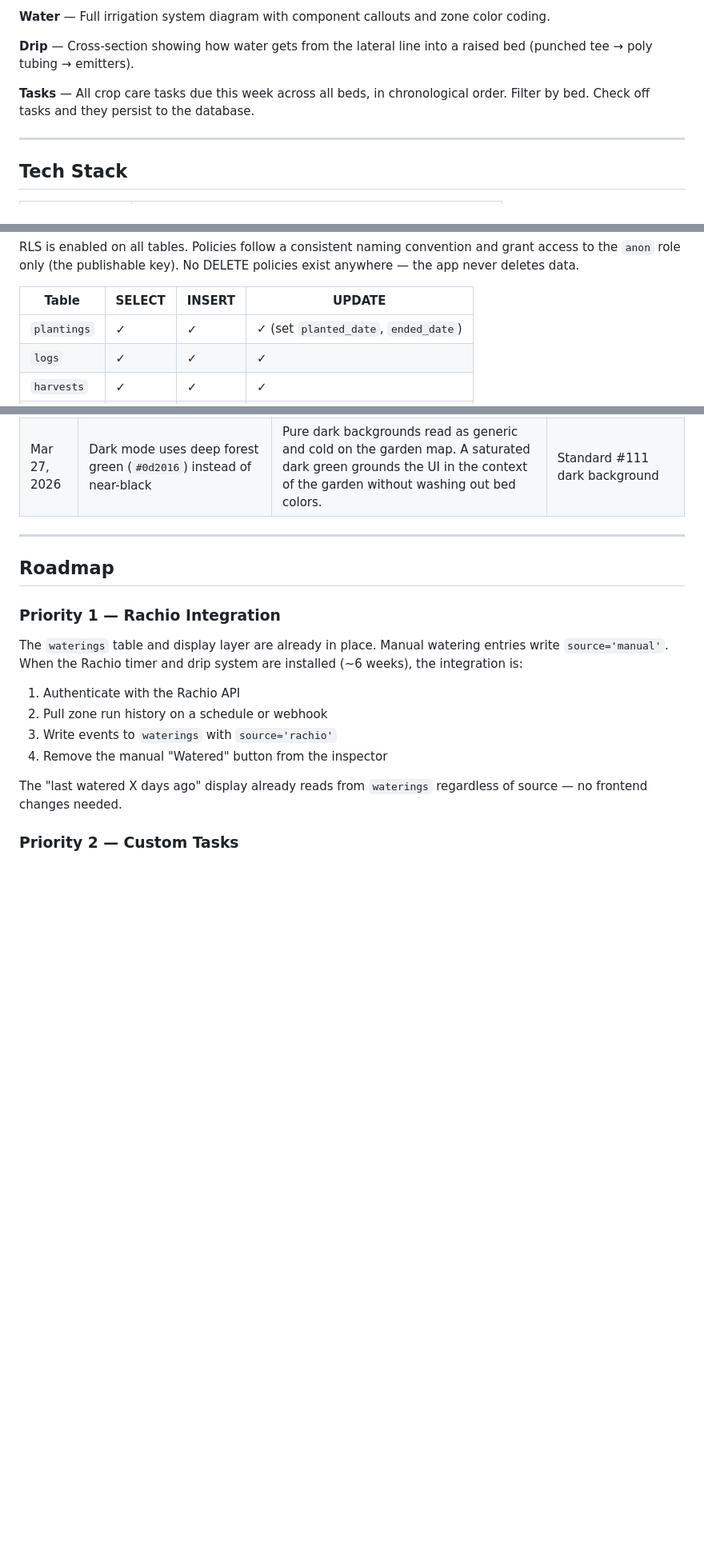
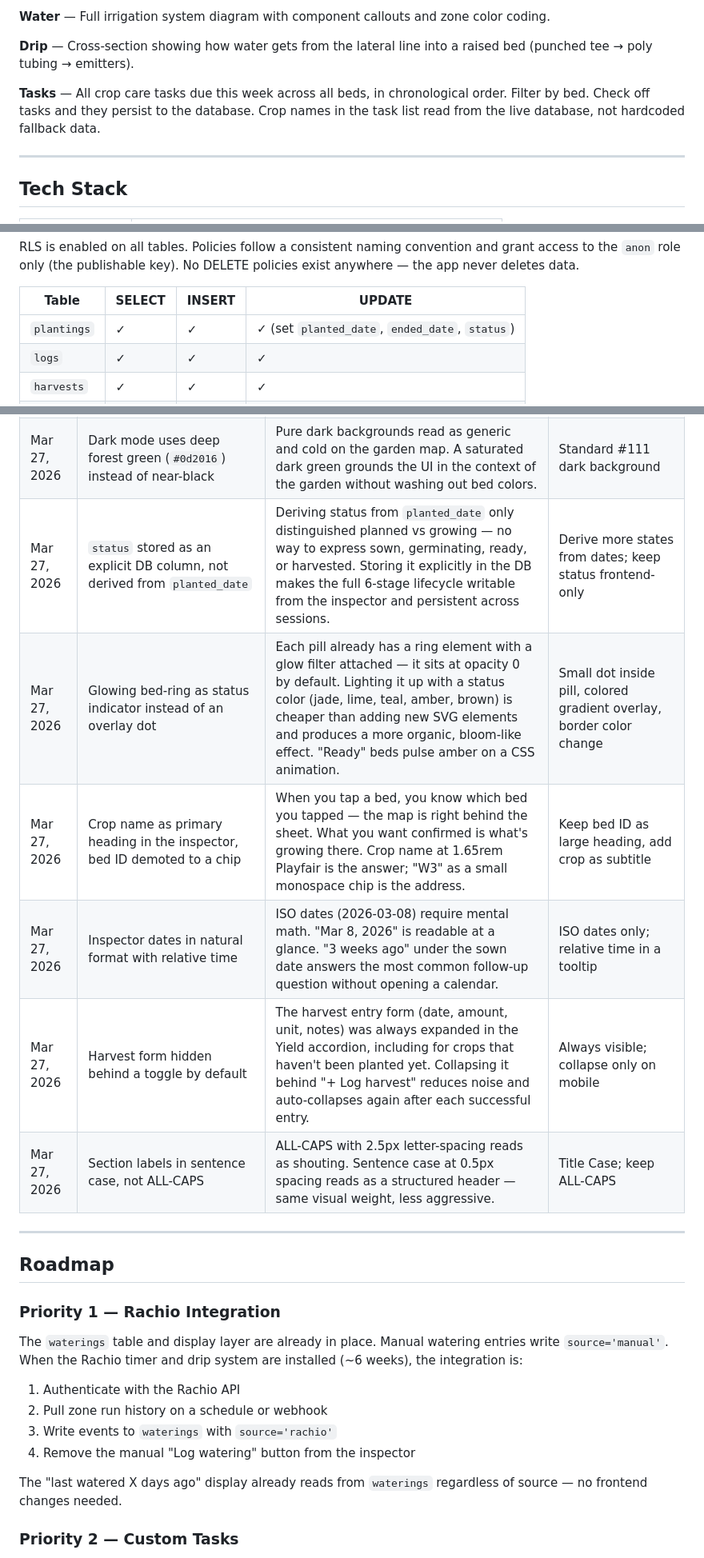
Before and after one commit to cdewittburrow/New-Garden-Tracker, a Markdown page: README.md, 3 parts joined by grey strips. Shown at 80% size. Drawn GitHub-style; blank space fills up the shorter version.

Commit message:
docs: update README for session — status system, inspector redesign, UX polish
- The App: expand Beds description to cover glowing ring status indicators,
  status picker, crop-led inspector header, minimap dots, date formatting,
  write feedback, harvest form toggle, zone context line, task tab DB fix
- Data Model: add status column to plantings schema block; document the
  6-stage lifecycle and null fallback behavior for legacy rows
- Tech Stack table: note status column in plantings UPDATE column
- Decision Log: 8 new entries covering status storage, ring indicator choice,
  crop-led header rationale, date formatting, harvest form collapse,
  sentence-case labels
- Roadmap: update "Watered" → "Log watering" reference in Rachio section

Co-Authored-By: Claude Sonnet 4.6 <noreply@anthropic.com>

```diff
--- a/README.md
+++ b/README.md
@@ -58,7 +58,7 @@ Two-zone drip system fed from the front yard spigot (target 60+ PSI / 6+ GPM aft
 
 **Drip** — Cross-section showing how water gets from the lateral line into a raised bed (punched tee → poly tubing → emitters).
 
-**Tasks** — All crop care tasks due this week across all beds, in chronological order. Filter by bed. Check off tasks and they persist to the database.
+**Tasks** — All crop care tasks due this week across all beds, in chronological order. Filter by bed. Check off tasks and they persist to the database. Crop names in the task list read from the live database, not hardcoded fallback data.
 
 ---
 
@@ -79,7 +79,7 @@ RLS is enabled on all tables. Policies follow a consistent naming convention and
 
 | Table | SELECT | INSERT | UPDATE |
 |-------|--------|--------|--------|
-| `plantings` | ✓ | ✓ | ✓ (set `planted_date`, `ended_date`) |
+| `plantings` | ✓ | ✓ | ✓ (set `planted_date`, `ended_date`, `status`) |
 | `logs` | ✓ | ✓ | ✓ |
 | `harvests` | ✓ | ✓ | ✓ |
 | `tasks` | ✓ | ✓ | ✓ |
@@ -168,6 +171,12 @@ For planning and architecture: Claude.ai. For implementation: Claude Code. Diffe
 | Mar 27, 2026 | Replace flip-card inspector with a fixed bottom sheet | The 3D flip card required a card wrapper with a background, making the map feel framed and visually heavy. A bottom sheet slides up over the full-screen map, leaving the garden visible behind the backdrop — more native-feeling on mobile. | Side drawer, modal dialog |
 | Mar 27, 2026 | Strip all SVG chrome from the garden map — pills only, no house band, zone labels, compass, or grid | Each extra element shrank the usable bed area. Removing decorative chrome let the beds scale to 76×140 px with equal 53 px spacing, filling the full iPhone viewport. | Keep chrome, reduce pill size |
 | Mar 27, 2026 | Dark mode uses deep forest green (`#0d2016`) instead of near-black | Pure dark backgrounds read as generic and cold on the garden map. A saturated dark green grounds the UI in the context of the garden without washing out bed colors. | Standard #111 dark background |
+| Mar 27, 2026 | `status` stored as an explicit DB column, not derived from `planted_date` | Deriving status from `planted_date` only distinguished planned vs growing — no way to express sown, germinating, ready, or harvested. Storing it explicitly in the DB makes the full 6-stage lifecycle writable from the inspector and persistent across sessions. | Derive more states from dates; keep status frontend-only |
+| Mar 27, 2026 | Glowing bed-ring as status indicator instead of an overlay dot | Each pill already has a ring element with a glow filter attached — it sits at opacity 0 by default. Lighting it up with a status color (jade, lime, teal, amber, brown) is cheaper than adding new SVG elements and produces a more organic, bloom-like effect. "Ready" beds pulse amber on a CSS animation. | Small dot inside pill, colored gradient overlay, border color change |
+| Mar 27, 2026 | Crop name as primary heading in the inspector, bed ID demoted to a chip | When you tap a bed, you know which bed you tapped — the map is right behind the sheet. What you want confirmed is what's growing there. Crop name at 1.65rem Playfair is the answer; "W3" as a small monospace chip is the address. | Keep bed ID as large heading, add crop as subtitle |
+| Mar 27, 2026 | Inspector dates in natural format with relative time | ISO dates (2026-03-08) require mental math. "Mar 8, 2026" is readable at a glance. "3 weeks ago" under the sown date answers the most common follow-up question without opening a calendar. | ISO dates only; relative time in a tooltip |
+| Mar 27, 2026 | Harvest form hidden behind a toggle by default | The harvest entry form (date, amount, unit, notes) was always expanded in the Yield accordion, including for crops that haven't been planted yet. Collapsing it behind "+ Log harvest" reduces noise and auto-collapses again after each successful entry. | Always visible; collapse only on mobile |
+| Mar 27, 2026 | Section labels in sentence case, not ALL-CAPS | ALL-CAPS with 2.5px letter-spacing reads as shouting. Sentence case at 0.5px spacing reads as a structured header — same visual weight, less aggressive. | Title Case; keep ALL-CAPS |
 
 ---
 
@@ -178,7 +187,7 @@ The `waterings` table and display layer are already in place. Manual watering en
 1. Authenticate with the Rachio API
 2. Pull zone run history on a schedule or webhook
 3. Write events to `waterings` with `source='rachio'`
-4. Remove the manual "Watered" button from the inspector
+4. Remove the manual "Log watering" button from the inspector
 
 The "last watered X days ago" display already reads from `waterings` regardless of source — no frontend changes needed.
 
```
Also changed, not shown: other parts of README.md (+5 -2 lines).
